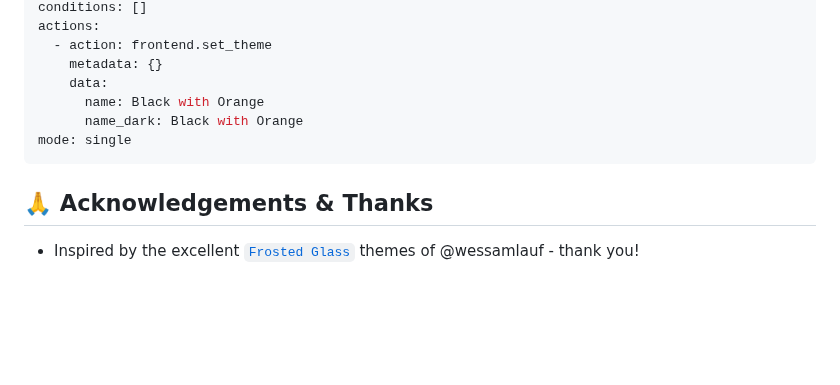
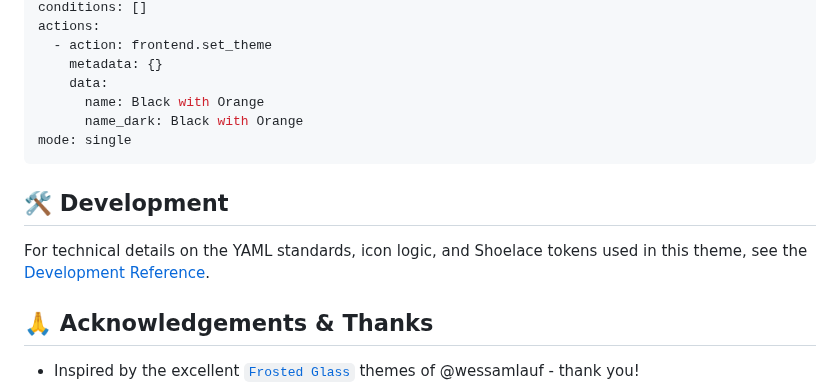
Before and after one commit to PlayFaster/very-dark-black-ha-theme, a Markdown page: README.md, the part around one of its changes. Drawn GitHub-style; blank space fills up the shorter version.

````diff
--- a/README.md
+++ b/README.md
@@ -89,6 +99,10 @@ actions:
 mode: single
 ```
 
+## 🛠️ Development
+
+For technical details on the YAML standards, icon logic, and Shoelace tokens used in this theme, see the [Development Reference](docs/theme_dev_reference.md).
+
 ## 🙏 Acknowledgements & Thanks
 
 - Inspired by the excellent [`Frosted Glass`](https://github.com/wessamlauf/homeassistant-frosted-glass-themes) themes of @wessamlauf - thank you!
````
Also changed, not shown: other parts of README.md (+10 -0 lines), CHANGELOG.md (+1 -0 lines), docs/theme_dev_reference.md (added, +35 -0 lines), .github/images/vdbt_preview_home_orange.png (added), .github/images/vdbt_preview_home_purple.png (added), .github/images/vdbt_preview_sensors_cyan.png (added), .github/images/vdbt_preview_theme_select_green.png (added).
